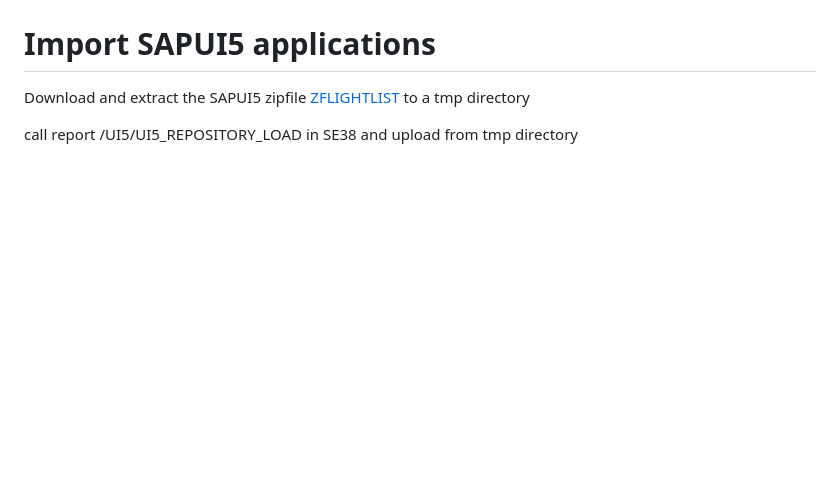
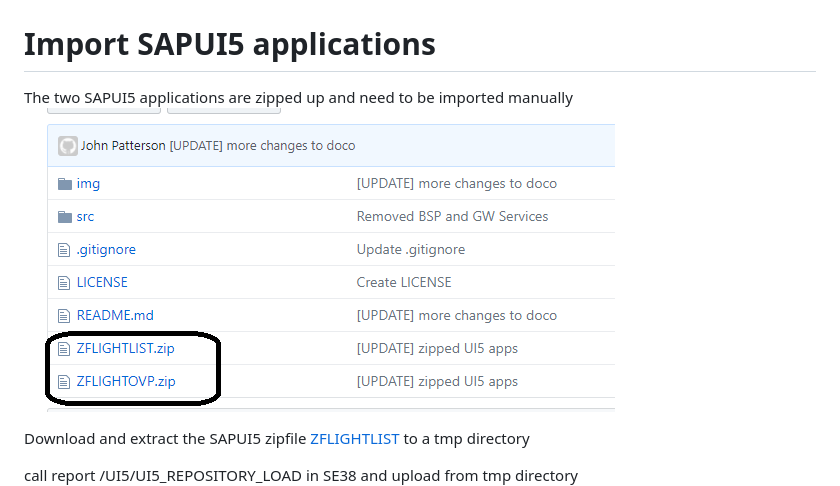
Before and after one commit to jasper07/Teched17, a Markdown page: README.md, the part around the change. Drawn GitHub-style; pictures changed too: img/zipfiles.png (added); blank space fills up the shorter version.

Commit message:
[UPDATE] more changes to the doco

```diff
--- a/README.md
+++ b/README.md
@@ -92,7 +92,10 @@ Confirm by finding Services in list "Service Catalog" list
 Import SAPUI5 applications
 =========
 
-Download and extract the SAPUI5  zipfile [ZFLIGHTLIST](https://github.com/jasper07/Teched17/blob/master/ZFLIGHTLIST.zip?raw=true) to a tmp directory
+The two SAPUI5 applications are zipped up and need to be imported manually
+![alt text](img/zipfiles.png "Location of the SAPUI5 apps")
+
+Download and extract the SAPUI5 zipfile [ZFLIGHTLIST](https://github.com/jasper07/Teched17/blob/master/ZFLIGHTLIST.zip?raw=true) to a tmp directory
 
 call report /UI5/UI5_REPOSITORY_LOAD in SE38 and upload from tmp directory
 ![alt text](img/zflightlist_upload.PNG "Create new SAPUI5 app")
```
